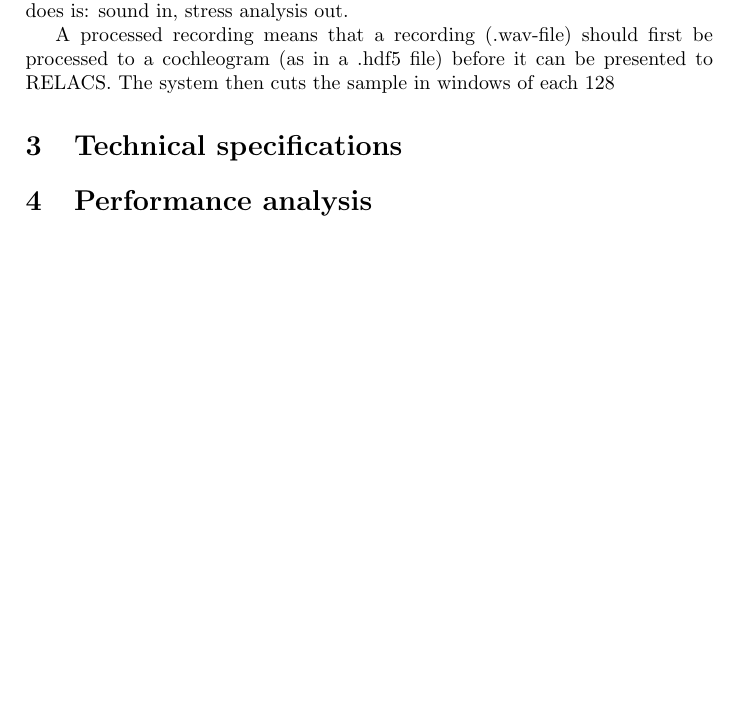
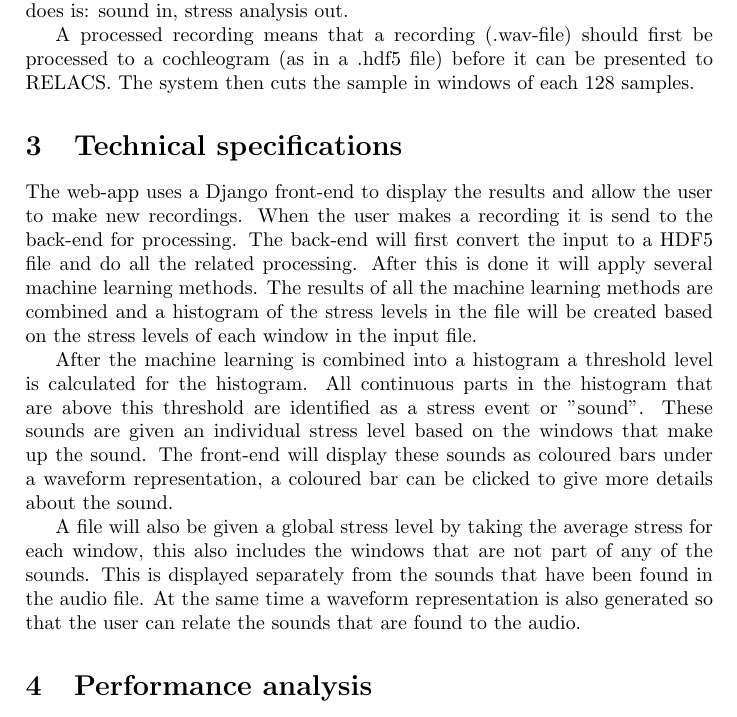
Before and after one commit to StevenBosch/RelacS, a LaTeX document (report/groupreport.tex): part of page 2 of 2 before the commit and part of page 2 of 3 after it, cut so that both start at the same text, the shorter picture padded with empty space. Compiled offline with pdfLaTeX.

Commit message:
Add some more text to the report

```diff
--- a/report/groupreport.tex
+++ b/report/groupreport.tex
@@ -35,10 +35,30 @@ But first a simple representation of the working of RELACS is given. RELACS is a
 When a processed recording of 30 seconds is presented to the tool, it calculates the overall percentage of stressfulness of the sample and shows where in the sample the stressful sounds are located.
 Basically what RELACS does is: sound in, stress analysis out.
 
-A processed recording means that a recording (.wav-file) should first be processed to a cochleogram (as in a .hdf5 file) before it can be presented to RELACS. The system then cuts the sample in windows of each 128
+A processed recording means that a recording (.wav-file) should first be processed to a cochleogram (as in a .hdf5 file) before it can be presented to RELACS. The system then cuts the sample in windows of each 128 samples.
 
 \section{Technical specifications}
+The web-app uses a Django front-end to display the results and allow the user
+to make new recordings. When the user makes a recording it is send to the
+back-end for processing. The back-end will first convert the input to a HDF5
+file and do all the related processing. After this is done it will apply several
+machine learning methods. The results of all the machine learning methods are
+combined and a histogram of the stress levels in the file will be created based
+on the stress levels of each window in the input file.
 
+After the machine learning is combined into a histogram a threshold level is
+calculated for the histogram. All continuous parts in the histogram that are
+above this threshold are identified as a stress event or "sound". These sounds
+are given an individual stress level based on the windows that make up the
+sound. The front-end will display these sounds as coloured bars under a waveform
+representation, a coloured bar can be clicked to give more details about the
+sound.
+
+A file will also be given a global stress level by taking the average stress
+for each window, this also includes the windows that are not part of any of the
+sounds. This is displayed separately from the sounds that have been found in
+the audio file. At the same time a waveform representation is also generated so
+that the user can relate the sounds that are found to the audio.
 
 \section{Performance analysis}
 
```
Also changed, not shown: 1 other file.
